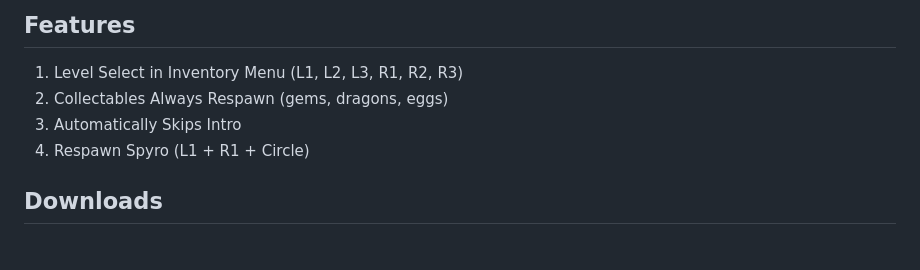
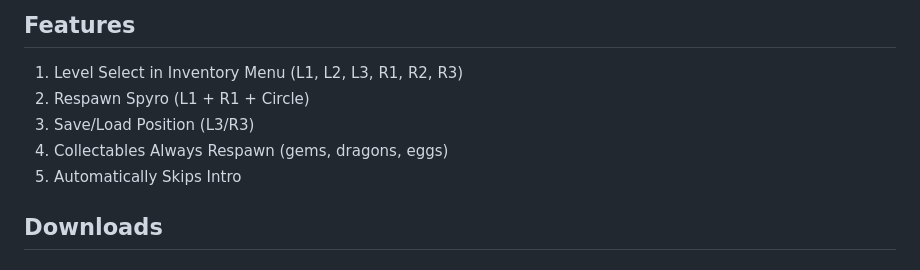
Before and after one commit to C0mposer/Spyro-1-Practice-Rom, a Markdown page: README.md, the part around the change. GitHub-like rendering.

```diff
--- a/README.md
+++ b/README.md
@@ -12,9 +12,10 @@ This mod was created using the [psx-modding-toolchain by Redhot](https://github.
 
 ## Features
 1. Level Select in Inventory Menu (L1, L2, L3, R1, R2, R3)
-2. Collectables Always Respawn (gems, dragons, eggs)
-3. Automatically Skips Intro
-4. Respawn Spyro (L1 + R1 + Circle)
+2. Respawn Spyro (L1 + R1 + Circle)
+3. Save/Load Position (L3/R3)
+4. Collectables Always Respawn (gems, dragons, eggs)
+5. Automatically Skips Intro
 
 ## Downloads
 #### Main Download
```
